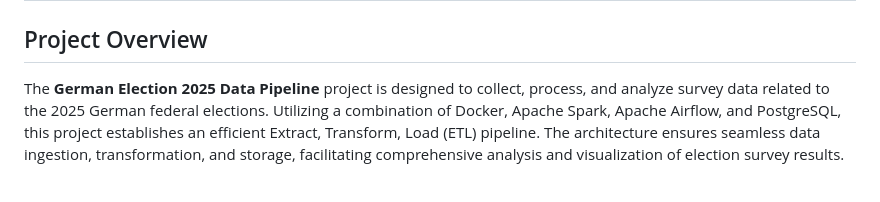
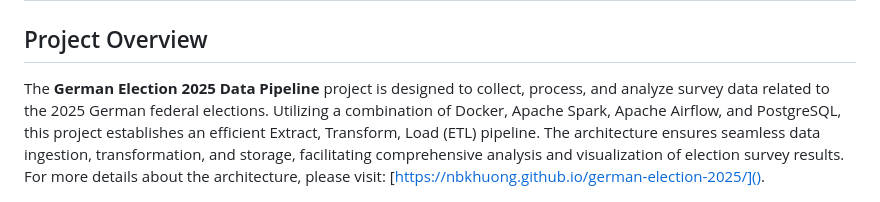
Before and after one commit to nbkhuong/german-election-2025, a Markdown page: README.md, the part around the change. Drawn GitHub-style.

```diff
--- a/README.md
+++ b/README.md
@@ -2,7 +2,7 @@
 
 ## Project Overview
 
-The **German Election 2025 Data Pipeline** project is designed to collect, process, and analyze survey data related to the 2025 German federal elections. Utilizing a combination of Docker, Apache Spark, Apache Airflow, and PostgreSQL, this project establishes an efficient Extract, Transform, Load (ETL) pipeline. The architecture ensures seamless data ingestion, transformation, and storage, facilitating comprehensive analysis and visualization of election survey results.
+The **German Election 2025 Data Pipeline** project is designed to collect, process, and analyze survey data related to the 2025 German federal elections. Utilizing a combination of Docker, Apache Spark, Apache Airflow, and PostgreSQL, this project establishes an efficient Extract, Transform, Load (ETL) pipeline. The architecture ensures seamless data ingestion, transformation, and storage, facilitating comprehensive analysis and visualization of election survey results. For more details about the architecture, please visit: [https://nbkhuong.github.io/german-election-2025/]().
 
 ![1740532485666](image/README/1740532485666.png)
 
```
